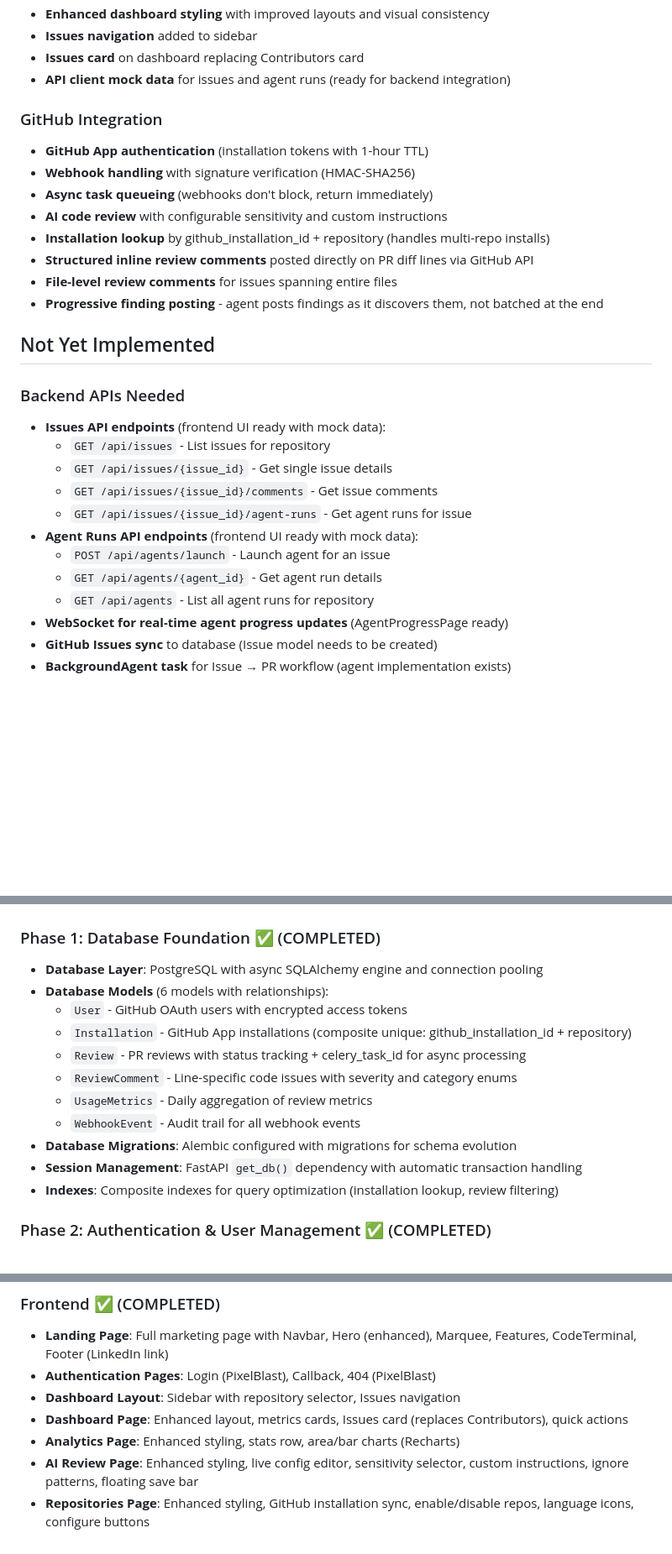
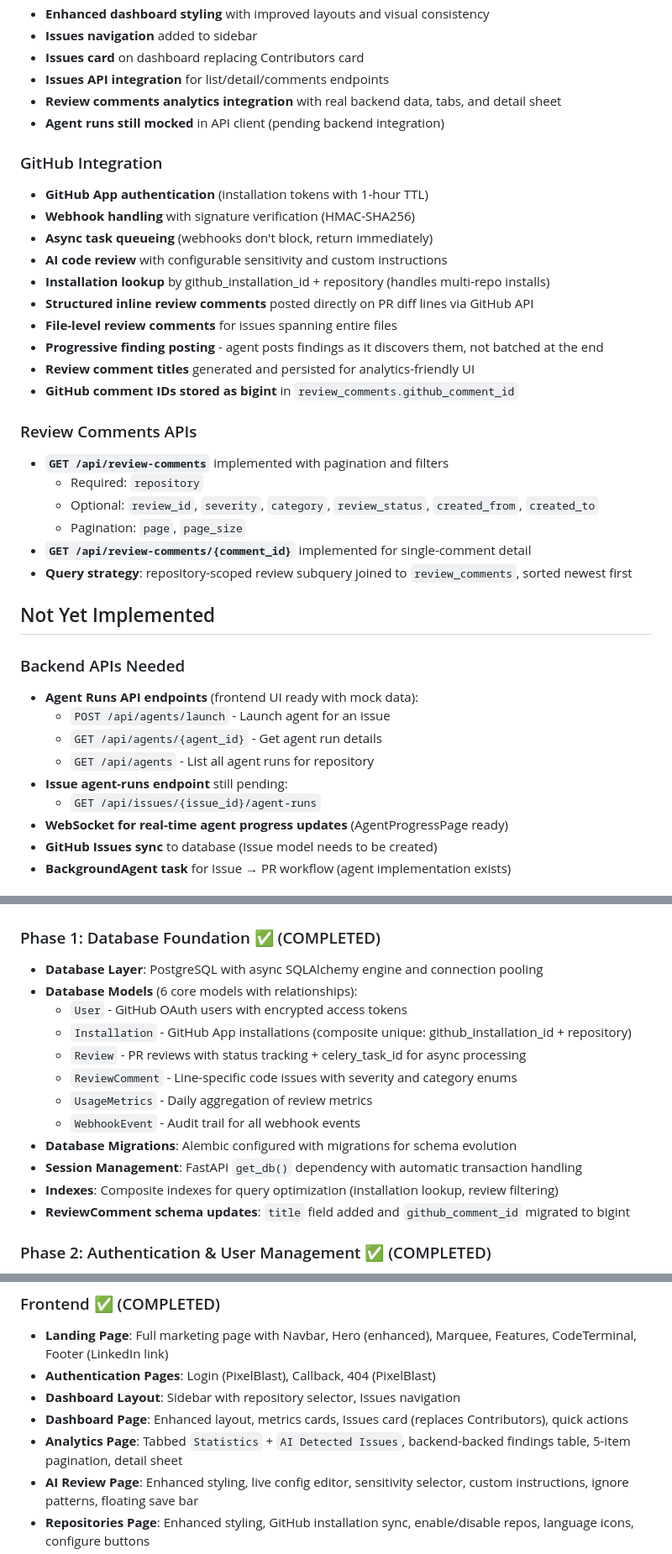
Before and after one commit to KacemMathlouthi/metis, a Markdown page: .claude/CLAUDE.md, 3 parts joined by grey strips. Shown at 84% size. Drawn GitHub-style; blank space fills up the shorter version.

Commit message:
feat(docs): update CLAUDE.md

```diff
--- a/.claude/CLAUDE.md
+++ b/.claude/CLAUDE.md
@@ -551,7 +551,9 @@ Coverage report available at `htmlcov/index.html`.
 - **Enhanced dashboard styling** with improved layouts and visual consistency
 - **Issues navigation** added to sidebar
 - **Issues card** on dashboard replacing Contributors card
-- **API client mock data** for issues and agent runs (ready for backend integration)
+- **Issues API integration** for list/detail/comments endpoints
+- **Review comments analytics integration** with real backend data, tabs, and detail sheet
+- **Agent runs still mocked** in API client (pending backend integration)
 
 ### GitHub Integration
 - **GitHub App authentication** (installation tokens with 1-hour TTL)
@@ -562,19 +564,26 @@ Coverage report available at `htmlcov/index.html`.
 - **Structured inline review comments** posted directly on PR diff lines via GitHub API
 - **File-level review comments** for issues spanning entire files
 - **Progressive finding posting** - agent posts findings as it discovers them, not batched at the end
+- **Review comment titles** generated and persisted for analytics-friendly UI
+- **GitHub comment IDs stored as bigint** in `review_comments.github_comment_id`
+
+### Review Comments APIs
+- **`GET /api/review-comments`** implemented with pagination and filters
+  - Required: `repository`
+  - Optional: `review_id`, `severity`, `category`, `review_status`, `created_from`, `created_to`
+  - Pagination: `page`, `page_size`
+- **`GET /api/review-comments/{comment_id}`** implemented for single-comment detail
+- **Query strategy**: repository-scoped review subquery joined to `review_comments`, sorted newest first
 
 ## Not Yet Implemented
 
 ### Backend APIs Needed
-- **Issues API endpoints** (frontend UI ready with mock data):
-  - `GET /api/issues` - List issues for repository
-  - `GET /api/issues/{issue_id}` - Get single issue details
-  - `GET /api/issues/{issue_id}/comments` - Get issue comments
-  - `GET /api/issues/{issue_id}/agent-runs` - Get agent runs for issue
 - **Agent Runs API endpoints** (frontend UI ready with mock data):
   - `POST /api/agents/launch` - Launch agent for an issue
   - `GET /api/agents/{agent_id}` - Get agent run details
   - `GET /api/agents` - List all agent runs for repository
+- **Issue agent-runs endpoint** still pending:
+  - `GET /api/issues/{issue_id}/agent-runs`
 - **WebSocket for real-time agent progress updates** (AgentProgressPage ready)
 - **GitHub Issues sync** to database (Issue model needs to be created)
 - **BackgroundAgent task** for Issue → PR workflow (agent implementation exists)
@@ -593,7 +602,7 @@ Coverage report available at `htmlcov/index.html`.
 
 ### Phase 1: Database Foundation ✅ (COMPLETED)
 - **Database Layer**: PostgreSQL with async SQLAlchemy engine and connection pooling
-- **Database Models** (6 models with relationships):
+- **Database Models** (6 core models with relationships):
   - `User` - GitHub OAuth users with encrypted access tokens
   - `Installation` - GitHub App installations (composite unique: github_installation_id + repository)
   - `Review` - PR reviews with status tracking + celery_task_id for async processing
@@ -603,6 +612,7 @@ Coverage report available at `htmlcov/index.html`.
 - **Database Migrations**: Alembic configured with migrations for schema evolution
 - **Session Management**: FastAPI `get_db()` dependency with automatic transaction handling
 - **Indexes**: Composite indexes for query optimization (installation lookup, review filtering)
+- **ReviewComment schema updates**: `title` field added and `github_comment_id` migrated to bigint
 
 ### Phase 2: Authentication & User Management ✅ (COMPLETED)
 - **GitHub OAuth 2.0**: Complete authentication flow (login, callback, refresh, logout)
@@ -660,7 +670,7 @@ Coverage report available at `htmlcov/index.html`.
 - **Authentication Pages**: Login (PixelBlast), Callback, 404 (PixelBlast)
 - **Dashboard Layout**: Sidebar with repository selector, Issues navigation
 - **Dashboard Page**: Enhanced layout, metrics cards, Issues card (replaces Contributors), quick actions
-- **Analytics Page**: Enhanced styling, stats row, area/bar charts (Recharts)
+- **Analytics Page**: Tabbed `Statistics` + `AI Detected Issues`, backend-backed findings table, 5-item pagination, detail sheet
 - **AI Review Page**: Enhanced styling, live config editor, sensitivity selector, custom instructions, ignore patterns, floating save bar
 - **Repositories Page**: Enhanced styling, GitHub installation sync, enable/disable repos, language icons, configure buttons
 - **Issues Page** (NEW): Tabs for Issues and Agent Runs, pagination, status filtering, launch agent actions
```
Also changed, not shown: other parts of .claude/CLAUDE.md (+1 -0 lines).
